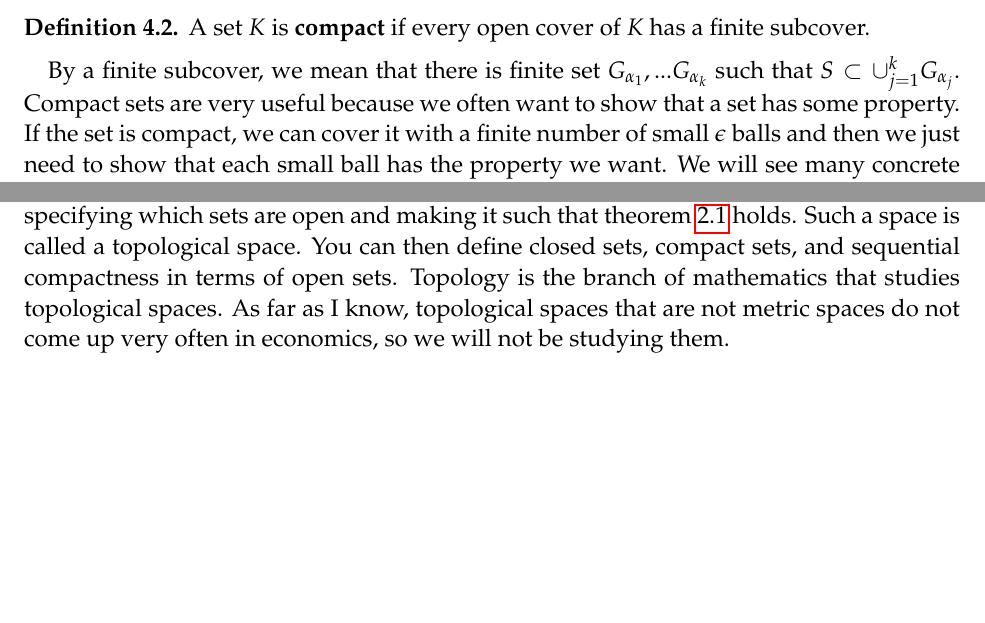
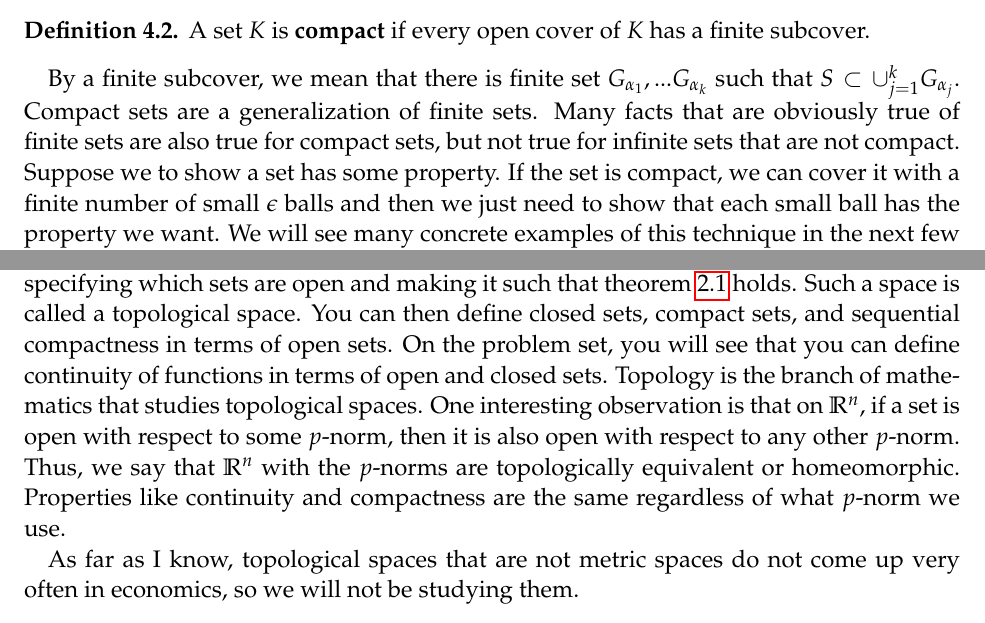
Before and after one commit to aminehadbi/econ101, a LaTeX paper (3 - calculus/lec06topology.tex): two parts of pages 5 and 8 of 8, joined at a grey line, cut so that both start at the same text, the shorter picture padded with empty space. Compiled offline with pdfLaTeX.

Commit message:
modified:   lec06topology.tex modified:   lec07functions.tex   minor corrections.

```diff
--- a/3 - calculus/lec06topology.tex
+++ b/3 - calculus/lec06topology.tex
@@ -96,7 +96,7 @@
 \newcommand{\prefeq}{\succeq}
 \newcommand{\pref}{\succ}
 \newcommand{\seq}[1]{\{{#1}_n \}_{n=1}^\infty }
-\newcommand{\to}{{\rightarrow}}
+%\newcommand{\to}{{\rightarrow}}
 
 
 \title{Limits and topology of metric spaces}
@@ -446,8 +448,10 @@ shows that their definition is equivalent to ours.
 \end{definition}
 By a finite subcover, we mean that there is finite set $G_{\alpha_1},
 ... G_{\alpha_k}$ such that $S \subset \cup_{j=1}^k
-G_{\alpha_j}$. Compact sets are very useful because we often want to
-show that a set has some property. If the set is compact, we can cover
+G_{\alpha_j}$. Compact sets are a generalization of finite sets. Many
+facts that are obviously true of finite sets are also true for compact
+sets, but not true for infinite sets that are not compact. Suppose we
+to show a set has some property. If the set is compact, we can cover
 it with a finite number of small $\epsilon$ balls and then we just
 need to show that each small ball has the property we want. We will
 see many concrete examples of this technique in the next few weeks.
@@ -634,10 +644,19 @@ you may want to skip it unless you are especially interested.
   without a metric by simply specifying which sets are open and making
   it such that theorem \ref{thm:uio} holds. Such a space is called a
   topological space. You can then define closed sets, compact sets,
-  and sequential compactness in terms of open sets. Topology is the
-  branch of mathematics that studies topological spaces. As far as I
-  know, topological spaces that are not metric spaces do not come up
-  very often in economics, so we will not be studying them.
+  and sequential compactness in terms of open sets. On the problem
+  set, you will see that you can define continuity of functions in
+  terms of open and closed sets. Topology is the branch of mathematics
+  that studies topological spaces. One interesting observation is that
+  on $\R^n$, if a set is open with respect to some $p$-norm, then it
+  is also open with respect to any other $p$-norm. Thus, we say that
+  $\R^n$ with the $p$-norms are topologically equivalent or
+  homeomorphic. Properties like continuity and compactness are the
+  same regardless of what $p$-norm we use.
+
+  As far as I know, topological spaces that are not metric spaces do
+  not come up very often in economics, so we will not be studying
+  them.
 \end{remark}
 
 To review, in $\R^n$ a set is compact if any of the following three
```
Also changed, not shown: 3 - calculus/lec07functions.tex (+8 -7 lines), 3 - calculus/lec06topology.tex (10 more changed lines).
